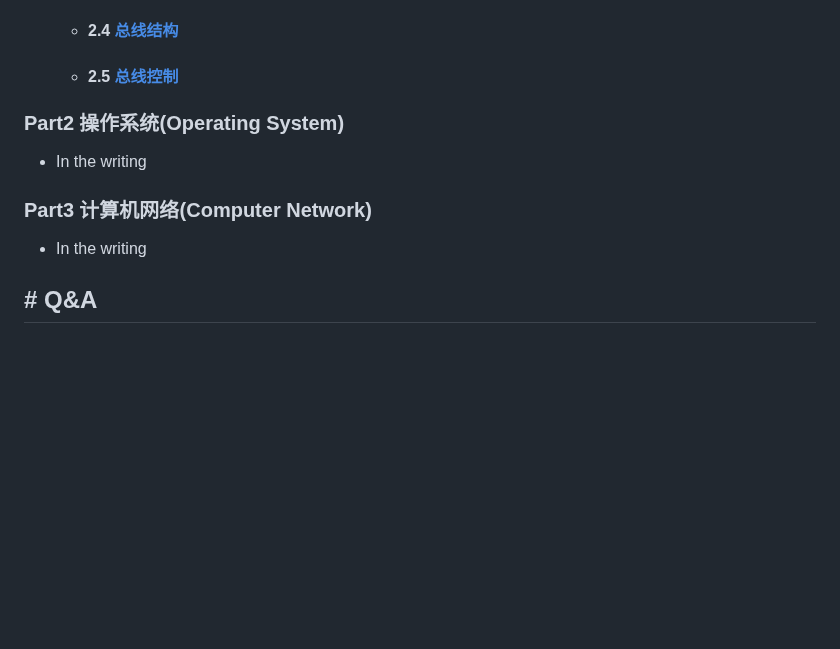
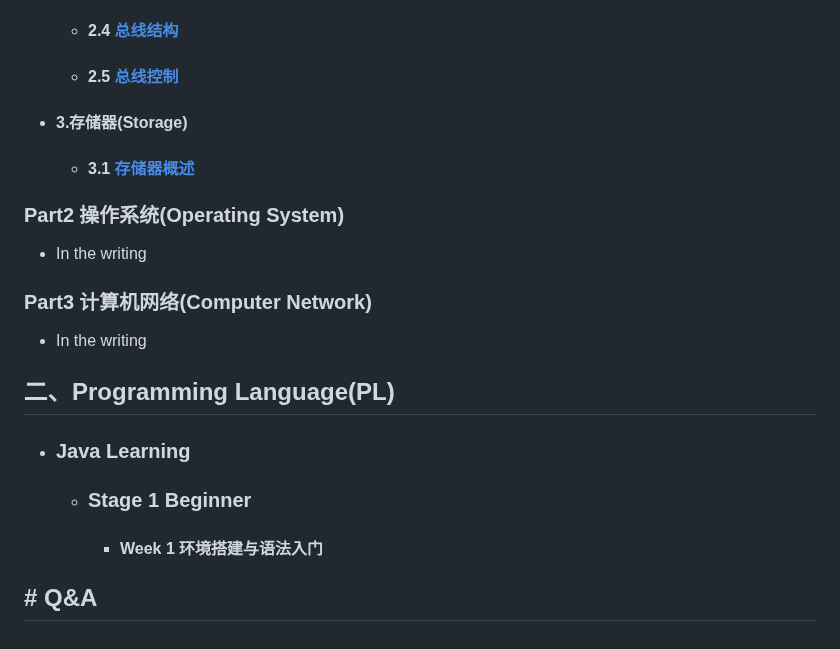
Before and after one commit to WYang2018fly/me, a Markdown page: README.md, the part around the change. GitHub-like rendering; blank space fills up the shorter version.

Commit message:
update readme and add pics

```diff
--- a/README.md
+++ b/README.md
@@ -34,6 +34,10 @@
 
   - #### 2.5 [总线控制](https://github.com/WYang2018fly/me/issues/5)
 
+- #### 3.存储器(Storage)
+
+  - #### 3.1 [存储器概述](https://github.com/WYang2018fly/me/issues/6)
+
 
 
 ### Part2 操作系统(Operating System)
@@ -48,4 +52,15 @@
 
 
 
+## 二、Programming Language(PL)
+
+- ### Java Learning
+
+  - ### Stage 1 Beginner
+
+    - #### Week 1 环境搭建与语法入门
+
+
+
+
 ## # Q&A
```
Also changed, not shown: PrinciplesOfComputerComposition/images/storageCategory.png (added), PrinciplesOfComputerComposition/images/storageLevel.png (added).
